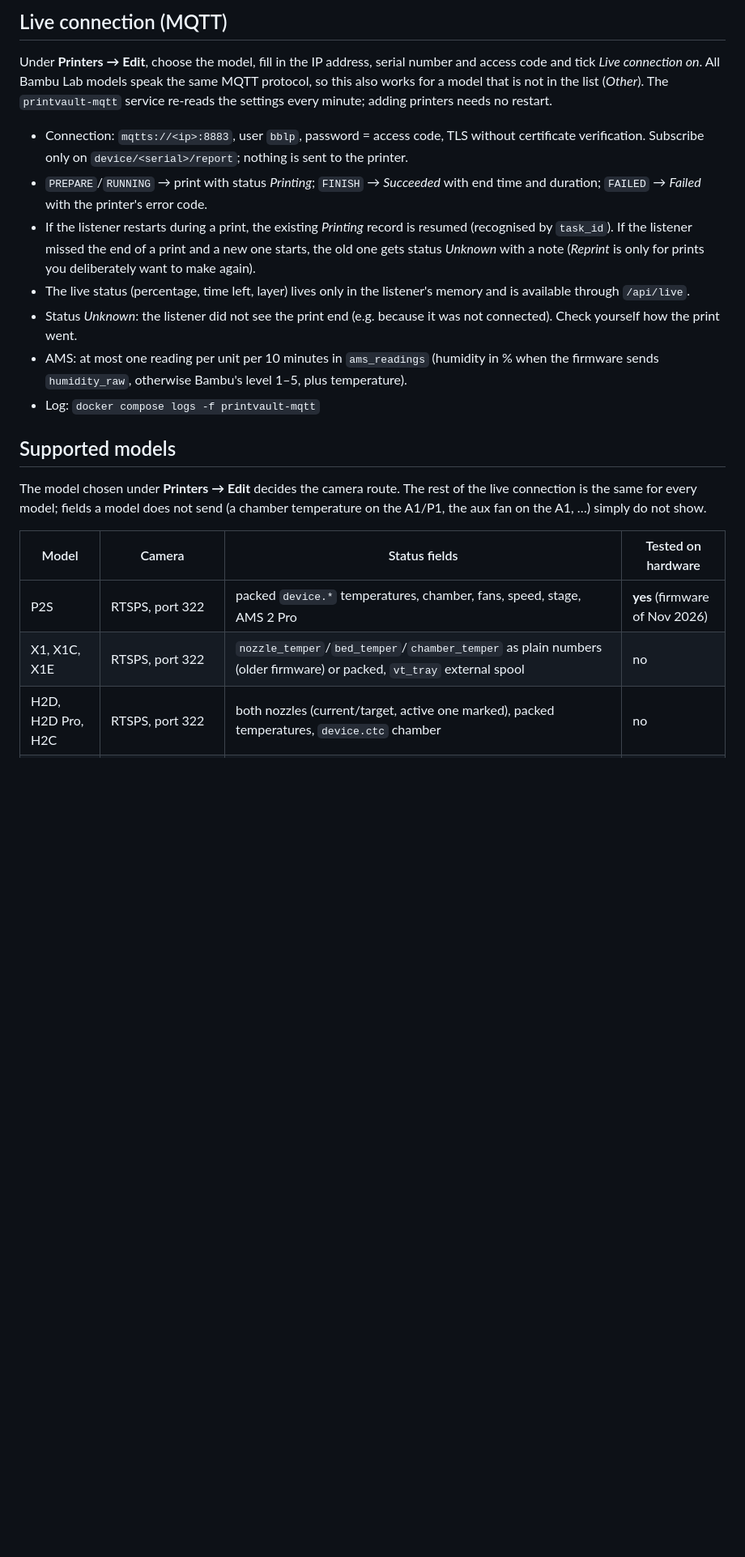
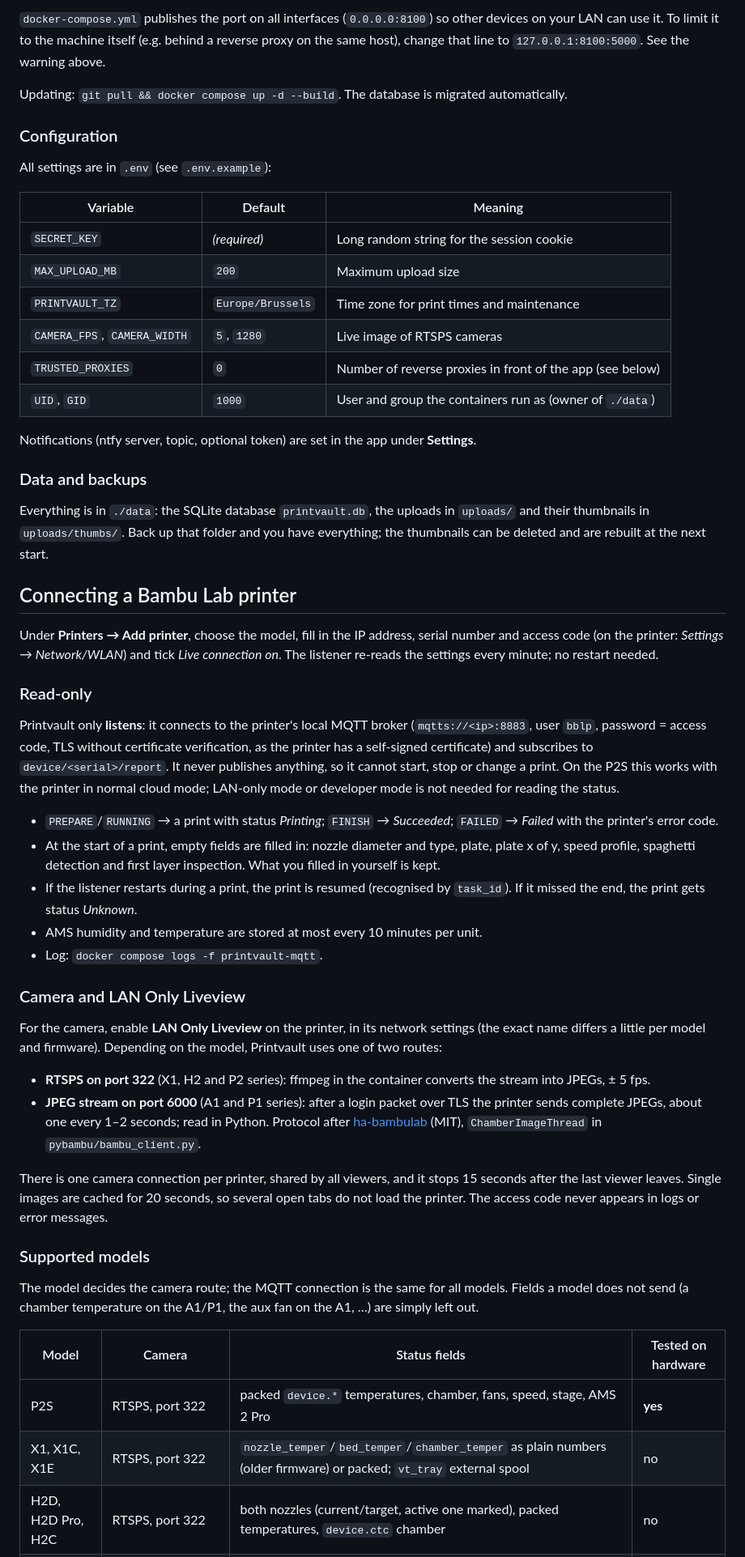
Before and after one commit to emphyri0/printvault, a Markdown page: README.md, the part around one of its changes. Shown at 81% size. Drawn GitHub-style; blank space fills up the shorter version.

```diff
--- a/README.md
+++ b/README.md
@@ -36,24 +44,58 @@ Dates are shown as `22 Nov 2026` and times as `22 Nov 2026, 16:42` (24-hour cloc
 
-## Live connection (MQTT)
+`docker-compose.yml` publishes the port on all interfaces (`0.0.0.0:8100`) so other devices on your LAN can use it. To limit it to the machine itself (e.g. behind a reverse proxy on the same host), change that line to `127.0.0.1:8100:5000`. See the warning above.
 
-Under **Printers → Edit**, choose the model, fill in the IP address, serial number and access code and tick *Live connection on*. All Bambu Lab models speak the same MQTT protocol, so this also works for a model that is not in the list (*Other*). The `printvault-mqtt` service re-reads the settings every minute; adding printers needs no restart.
+Updating: `git pull && docker compose up -d --build`. The database is migrated automatically.
 
-- Connection: `mqtts://<ip>:8883`, user `bblp`, password = access code, TLS without certificate verification. Subscribe only on `device/<serial>/report`; nothing is sent to the printer.
-- `PREPARE`/`RUNNING` → print with status *Printing*; `FINISH` → *Succeeded* with end time and duration; `FAILED` → *Failed* with the printer's error code.
-- If the listener restarts during a print, the existing *Printing* record is resumed (recognised by `task_id`). If the listener missed the end of a print and a new one starts, the old one gets status *Unknown* with a note (*Reprint* is only for prints you deliberately want to make again).
-- The live status (percentage, time left, layer) lives only in the listener's memory and is available through `/api/live`.
-- Status *Unknown*: the listener did not see the print end (e.g. because it was not connected). Check yourself how the print went.
-- AMS: at most one reading per unit per 10 minutes in `ams_readings` (humidity in % when the firmware sends `humidity_raw`, otherwise Bambu's level 1–5, plus temperature).
-- Log: `docker compose logs -f printvault-mqtt`
+### Configuration
 
-## Supported models
+All settings are in `.env` (see `.env.example`):
 
-The model chosen under **Printers → Edit** decides the camera route. The rest of the live connection is the same for every model; fields a model does not send (a chamber temperature on the A1/P1, the aux fan on the A1, …) simply do not show.
+| Variable | Default | Meaning |
+|---|---|---|
+| `SECRET_KEY` | *(required)* | Long random string for the session cookie |
+| `MAX_UPLOAD_MB` | `200` | Maximum upload size |
+| `PRINTVAULT_TZ` | `Europe/Brussels` | Time zone for print times and maintenance |
+| `CAMERA_FPS`, `CAMERA_WIDTH` | `5`, `1280` | Live image of RTSPS cameras |
+| `TRUSTED_PROXIES` | `0` | Number of reverse proxies in front of the app (see below) |
+| `UID`, `GID` | `1000` | User and group the containers run as (owner of `./data`) |
+
+Notifications (ntfy server, topic, optional token) are set in the app under **Settings**.
+
+### Data and backups
+
+Everything is in `./data`: the SQLite database `printvault.db`, the uploads in `uploads/` and their thumbnails in `uploads/thumbs/`. Back up that folder and you have everything; the thumbnails can be deleted and are rebuilt at the next start.
+
+## Connecting a Bambu Lab printer
+
+Under **Printers → Add printer**, choose the model, fill in the IP address, serial number and access code (on the printer: *Settings → Network/WLAN*) and tick *Live connection on*. The listener re-reads the settings every minute; no restart needed.
+
+### Read-only
+
+Printvault only **listens**: it connects to the printer's local MQTT broker (`mqtts://<ip>:8883`, user `bblp`, password = access code, TLS without certificate verification, as the printer has a self-signed certificate) and subscribes to `device/<serial>/report`. It never publishes anything, so it cannot start, stop or change a print. On the P2S this works with the printer in normal cloud mode; LAN-only mode or developer mode is not needed for reading the status.
+
+- `PREPARE`/`RUNNING` → a print with status *Printing*; `FINISH` → *Succeeded*; `FAILED` → *Failed* with the printer's error code.
+- At the start of a print, empty fields are filled in: nozzle diameter and type, plate, plate x of y, speed profile, spaghetti detection and first layer inspection. What you filled in yourself is kept.
+- If the listener restarts during a print, the print is resumed (recognised by `task_id`). If it missed the end, the print gets status *Unknown*.
+- AMS humidity and temperature are stored at most every 10 minutes per unit.
+- Log: `docker compose logs -f printvault-mqtt`.
+
+### Camera and LAN Only Liveview
+
+For the camera, enable **LAN Only Liveview** on the printer, in its network settings (the exact name differs a little per model and firmware). Depending on the model, Printvault uses one of two routes:
+
+- **RTSPS on port 322** (X1, H2 and P2 series): ffmpeg in the container converts the stream into JPEGs, ± 5 fps.
+- **JPEG stream on port 6000** (A1 and P1 series): after a login packet over TLS the printer sends complete JPEGs, about one every 1–2 seconds; read in Python. Protocol after [ha-bambulab](https://github.com/greghesp/ha-bambulab) (MIT), `ChamberImageThread` in `pybambu/bambu_client.py`.
+
+There is one camera connection per printer, shared by all viewers, and it stops 15 seconds after the last viewer leaves. Single images are cached for 20 seconds, so several open tabs do not load the printer. The access code never appears in logs or error messages.
+
+### Supported models
+
+The model decides the camera route; the MQTT connection is the same for all models. Fields a model does not send (a chamber temperature on the A1/P1, the aux fan on the A1, …) are simply left out.
 
 | Model | Camera | Status fields | Tested on hardware |
 |---|---|---|---|
-| P2S | RTSPS, port 322 | packed `device.*` temperatures, chamber, fans, speed, stage, AMS 2 Pro | **yes** (firmware of Nov 2026) |
-| X1, X1C, X1E | RTSPS, port 322 | `nozzle_temper`/`bed_temper`/`chamber_temper` as plain numbers (older firmware) or packed, `vt_tray` external spool | no |
+| P2S | RTSPS, port 322 | packed `device.*` temperatures, chamber, fans, speed, stage, AMS 2 Pro | **yes** |
+| X1, X1C, X1E | RTSPS, port 322 | `nozzle_temper`/`bed_temper`/`chamber_temper` as plain numbers (older firmware) or packed; `vt_tray` external spool | no |
 | H2D, H2D Pro, H2C | RTSPS, port 322 | both nozzles (current/target, active one marked), packed temperatures, `device.ctc` chamber | no |
 | H2S | RTSPS, port 322 | packed temperatures, `device.ctc` chamber | no |
 | P1P, P1S | JPEG stream, port 6000 | plain-number temperatures, no chamber temperature | no |
```
Also changed, not shown: other parts of README.md (+63 -113 lines), docs/screenshots/detail.png (added), docs/screenshots/home.png (added), docs/screenshots/maintenance.png (added), docs/screenshots/phone.png (added), 8 other files.
